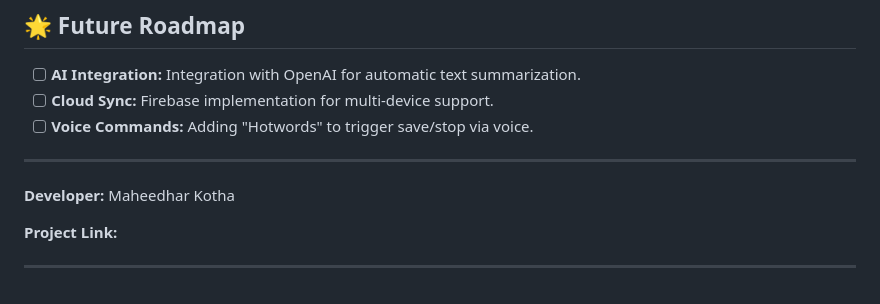
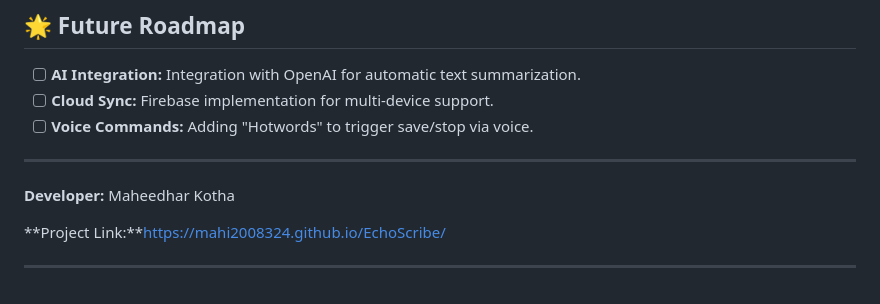
Before and after one commit to mahi2008324/EchoScribe, a Markdown page: README.md, the part around the change. Rendered like a GitHub page.

Commit message:
Update project link in README.md

```diff
--- a/README.md
+++ b/README.md
@@ -71,6 +71,6 @@ git clone https://github.com/yourusername/EchoScribe.git
 
 **Developer:** Maheedhar Kotha
 
-**Project Link:**
+**Project Link:**https://mahi2008324.github.io/EchoScribe/
 
 ---
```
